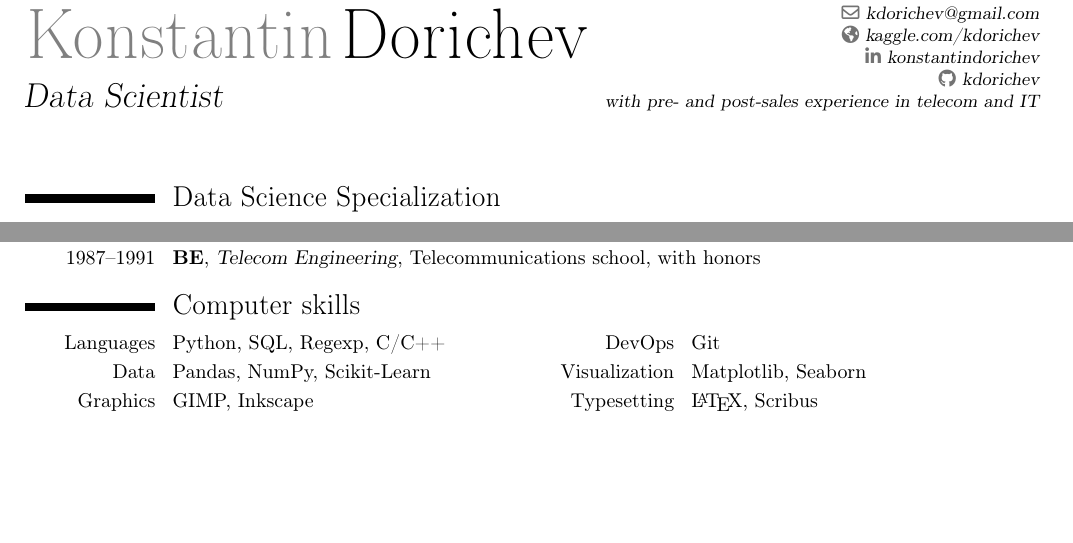
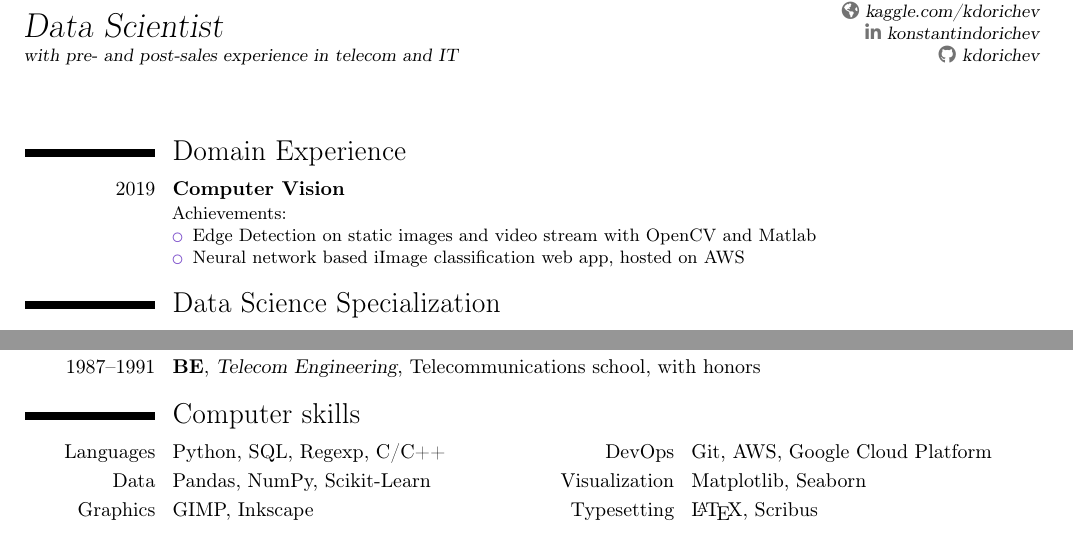
Before and after one commit to kdorichev/cv, a LaTeX CV (cv.tex): two parts of the page, joined at a grey line, cut at the place of the change, the shorter picture padded with empty space. Compiled offline with pdfLaTeX.

Commit message:
Domain experience updated

```diff
--- a/cv.tex
+++ b/cv.tex
@@ -18,7 +18,7 @@
 
 % personal data
 \name{Konstantin}{Dorichev}
-\title{Data Scientist}
+\title{Data Scientist\newline\small{with pre- and post-sales experience in telecom and IT}}
 \address{Saint Petersburg, Russia}
 \phone[mobile]{+7 911 942-4560}
 \email{kdorichev@gmail.com}
@@ -27,7 +27,7 @@
 \homepage{kaggle.com/kdorichev}
 %\social[twitter]{kdorichev}
 
-\extrainfo{with pre- and post-sales experience in telecom and IT}
+%\extrainfo{with pre- and post-sales experience in telecom and IT}
 
 %\photo[64pt][0.1pt]{picture} % optional, remove / comment the line if not wanted; '64pt' is the height the picture must be resized to, 0.4pt is the thickness of the frame around it (put it to 0pt for no frame) and 'picture' is the name of the picture file
 
@@ -47,7 +47,16 @@
 %----------------------------------------------------------------------------------
 \begin{document}
 \makecvtitle
+%======================================================
+\section{Domain Experience}
 
-	%======================================================
+\cventry{2019}{Computer Vision}{}{}{}{%\newline
+		Achievements:%
+		\begin{itemize}%
+			\item Edge Detection on static images and video stream with OpenCV and Matlab
+			\item Neural network based iImage classification web app, hosted on AWS
+		\end{itemize}
+}
+%======================================================
 \section{Data Science Specialization}
 % arguments 3 to 6 can be left empty
@@ -143,9 +154,9 @@
 	\cventry{1991--1996}{MS}{Math \& Computer Science}{Space Military Academy, with golden medal}{Saint-Petersburg}{}
 	\cventry{1987--1991}{BE}{Telecom Engineering}{Telecommunications school}{with honors}{}
 
-	\section{Computer skills}
+\section{Computer skills}
 
-	\cvdoubleitem{Languages}{Python, SQL, Regexp, C/C++}{DevOps}{Git}
+	\cvdoubleitem{Languages}{Python, SQL, Regexp, C/C++}{DevOps}{Git, AWS, Google Cloud Platform}
 	\cvdoubleitem{Data}{Pandas, NumPy, Scikit-Learn}{Visualization}{Matplotlib, Seaborn}
 	\cvdoubleitem{Graphics}{GIMP, Inkscape}{Typesetting}{\LaTeX, Scribus}
 
```
Also changed, not shown: cv.pdf, cv.tex (8 more changed lines).
